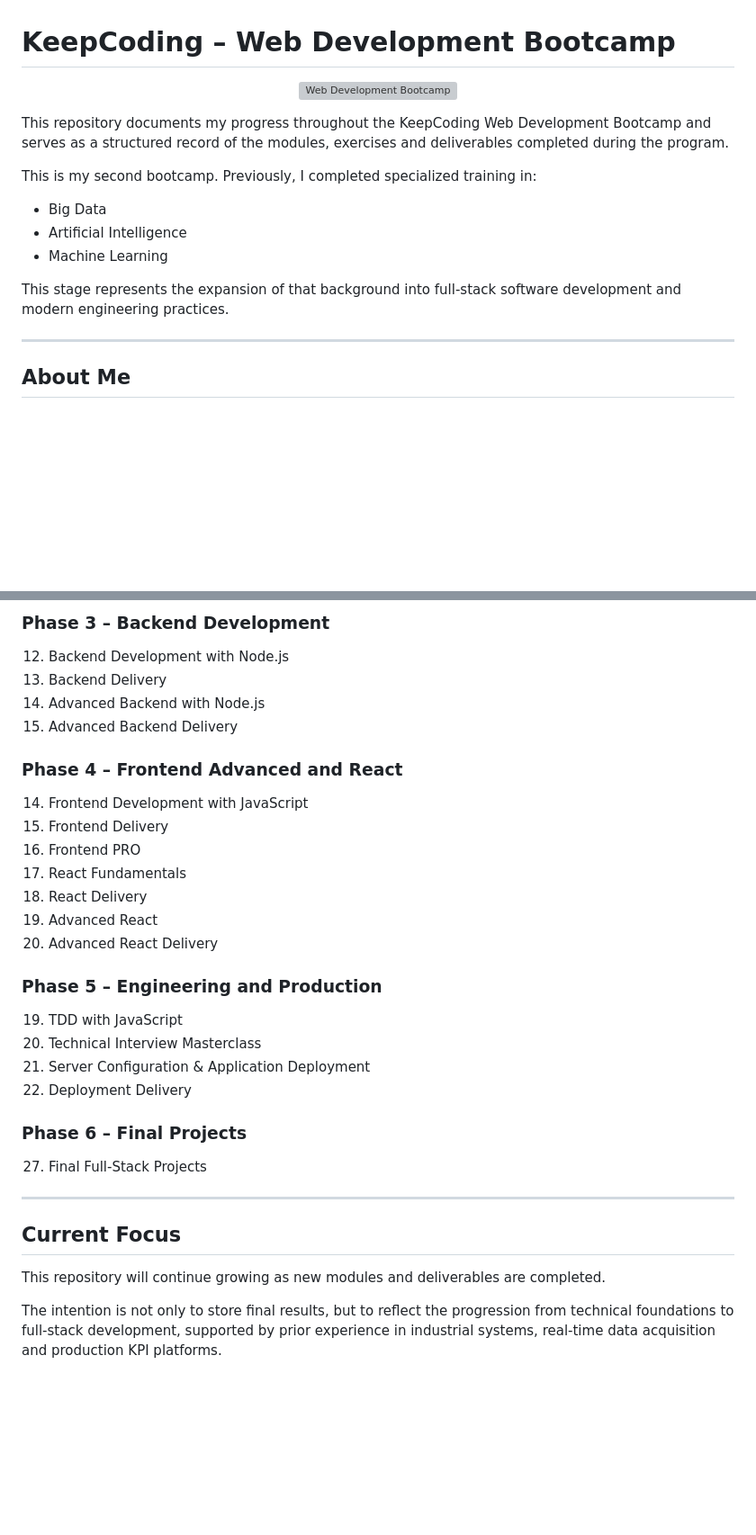
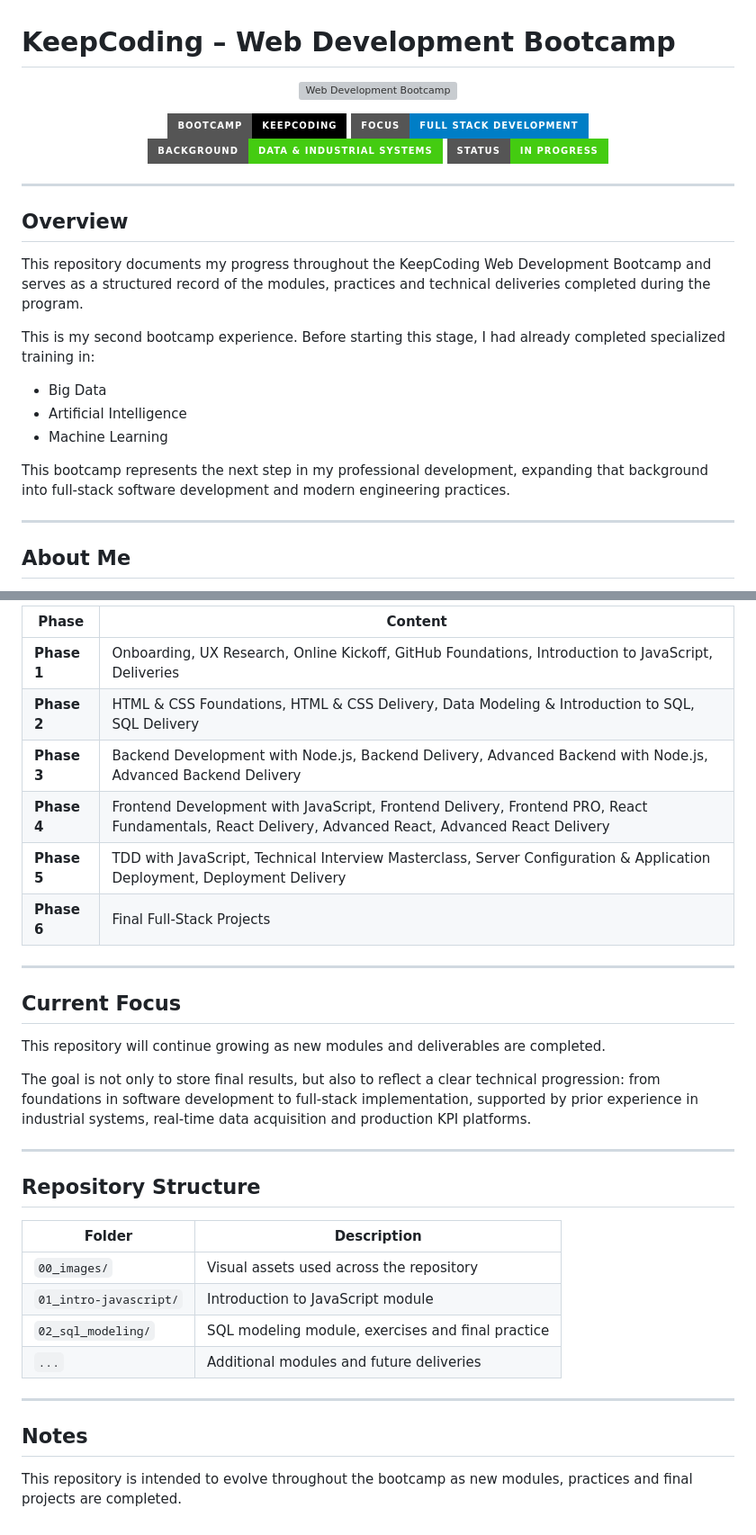
Before and after one commit to Robertogag/KeepCoding-Bootcamp-Desarrollo-Web-Edicion-XX, a Markdown page: README.md, 2 parts joined by grey strips. Shown at 90% size. Drawn GitHub-style; badges without logos; blank space fills up the shorter version; grey boxes are pictures that could not be loaded.

```diff
--- a/README.md
+++ b/README.md
@@ -5,14 +5,25 @@
 </p>
 
-This repository documents my progress throughout the KeepCoding Web Development Bootcamp and serves as a structured record of the modules, exercises and deliverables completed during the program.
+<p align="center">
+  <img src="https://img.shields.io/badge/Bootcamp-KeepCoding-black?style=for-the-badge" alt="KeepCoding">
+  <img src="https://img.shields.io/badge/Focus-Full%20Stack%20Development-blue?style=for-the-badge" alt="Full Stack Development">
+  <img src="https://img.shields.io/badge/Background-Data%20%26%20Industrial%20Systems-success?style=for-the-badge" alt="Data and Industrial Systems">
+  <img src="https://img.shields.io/badge/Status-In%20Progress-brightgreen?style=for-the-badge" alt="Status">
+</p>
 
-This is my second bootcamp. Previously, I completed specialized training in:
+---
+
+## Overview
+
+This repository documents my progress throughout the KeepCoding Web Development Bootcamp and serves as a structured record of the modules, practices and technical deliveries completed during the program.
+
+This is my second bootcamp experience. Before starting this stage, I had already completed specialized training in:
 
 - Big Data
 - Artificial Intelligence
 - Machine Learning
 
-This stage represents the expansion of that background into full-stack software development and modern engineering practices.
+This bootcamp represents the next step in my professional development, expanding that background into full-stack software development and modern engineering practices.
 
 ---
 
@@ -88,26 +86,11 @@ Each folder represents a module, practice or project developed during the progra
-### Phase 3 – Backend Development
-12. Backend Development with Node.js
-13. Backend Delivery
-20. Advanced Backend with Node.js
-21. Advanced Backend Delivery
-
-### Phase 4 – Frontend Advanced and React
-14. Frontend Development with JavaScript
-15. Frontend Delivery
-16. Frontend PRO
-17. React Fundamentals
-18. React Delivery
-23. Advanced React
-24. Advanced React Delivery
-
-### Phase 5 – Engineering and Production
-19. TDD with JavaScript
-22. Technical Interview Masterclass
-25. Server Configuration & Application Deployment
-26. Deployment Delivery
-
-### Phase 6 – Final Projects
-27. Final Full-Stack Projects
+| Phase | Content |
+|------|---------|
+| **Phase 1** | Onboarding, UX Research, Online Kickoff, GitHub Foundations, Introduction to JavaScript, Deliveries |
+| **Phase 2** | HTML & CSS Foundations, HTML & CSS Delivery, Data Modeling & Introduction to SQL, SQL Delivery |
+| **Phase 3** | Backend Development with Node.js, Backend Delivery, Advanced Backend with Node.js, Advanced Backend Delivery |
+| **Phase 4** | Frontend Development with JavaScript, Frontend Delivery, Frontend PRO, React Fundamentals, React Delivery, Advanced React, Advanced React Delivery |
+| **Phase 5** | TDD with JavaScript, Technical Interview Masterclass, Server Configuration & Application Deployment, Deployment Delivery |
+| **Phase 6** | Final Full-Stack Projects |
 
 ---
 
@@ -115,4 +98,21 @@ Each folder represents a module, practice or project developed during the progra
 
 This repository will continue growing as new modules and deliverables are completed.
 
-The intention is not only to store final results, but to reflect the progression from technical foundations to full-stack development, supported by prior experience in industrial systems, real-time data acquisition and production KPI platforms.
+The goal is not only to store final results, but also to reflect a clear technical progression: from foundations in software development to full-stack implementation, supported by prior experience in industrial systems, real-time data acquisition and production KPI platforms.
+
+---
+
+## Repository Structure
+
+| Folder | Description |
+|--------|-------------|
+| `00_images/` | Visual assets used across the repository |
+| `01_intro-javascript/` | Introduction to JavaScript module |
+| `02_sql_modeling/` | SQL modeling module, exercises and final practice |
+| `...` | Additional modules and future deliveries |
+
+---
+
+## Notes
+
+This repository is intended to evolve throughout the bootcamp as new modules, practices and final projects are completed.
```
Also changed, not shown: other parts of README.md (+15 -28 lines).
